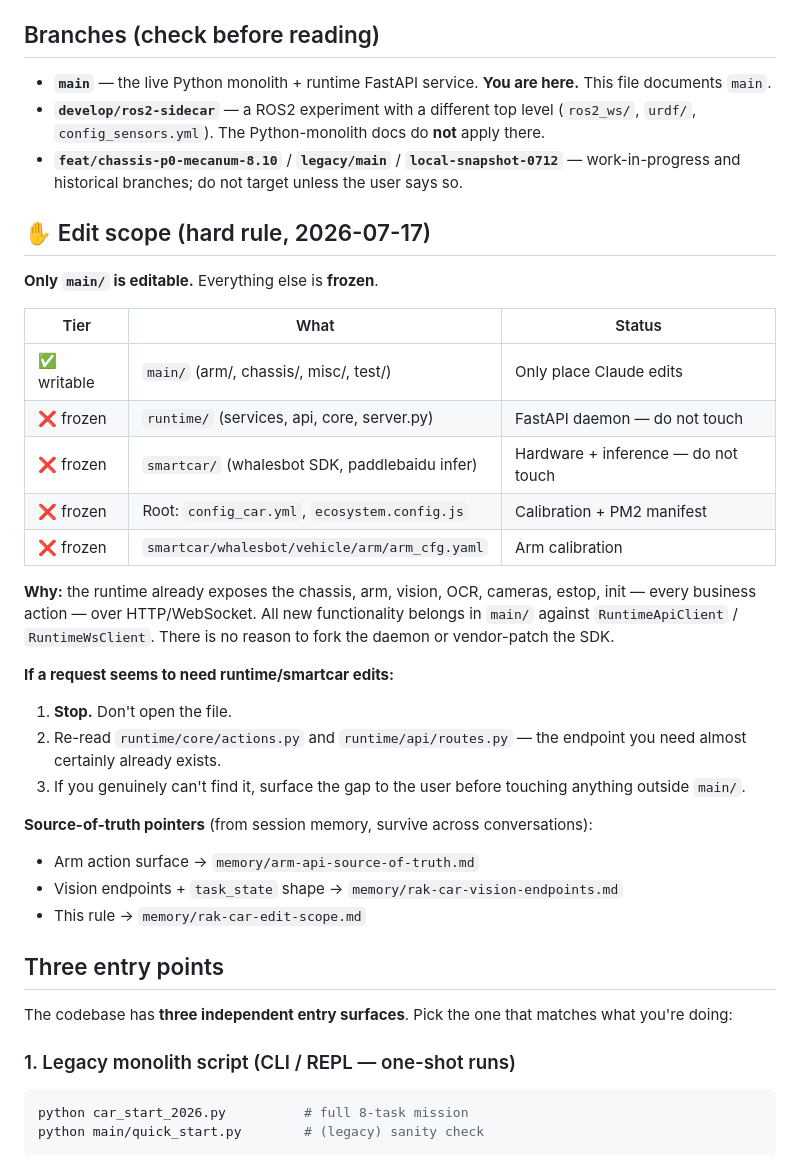
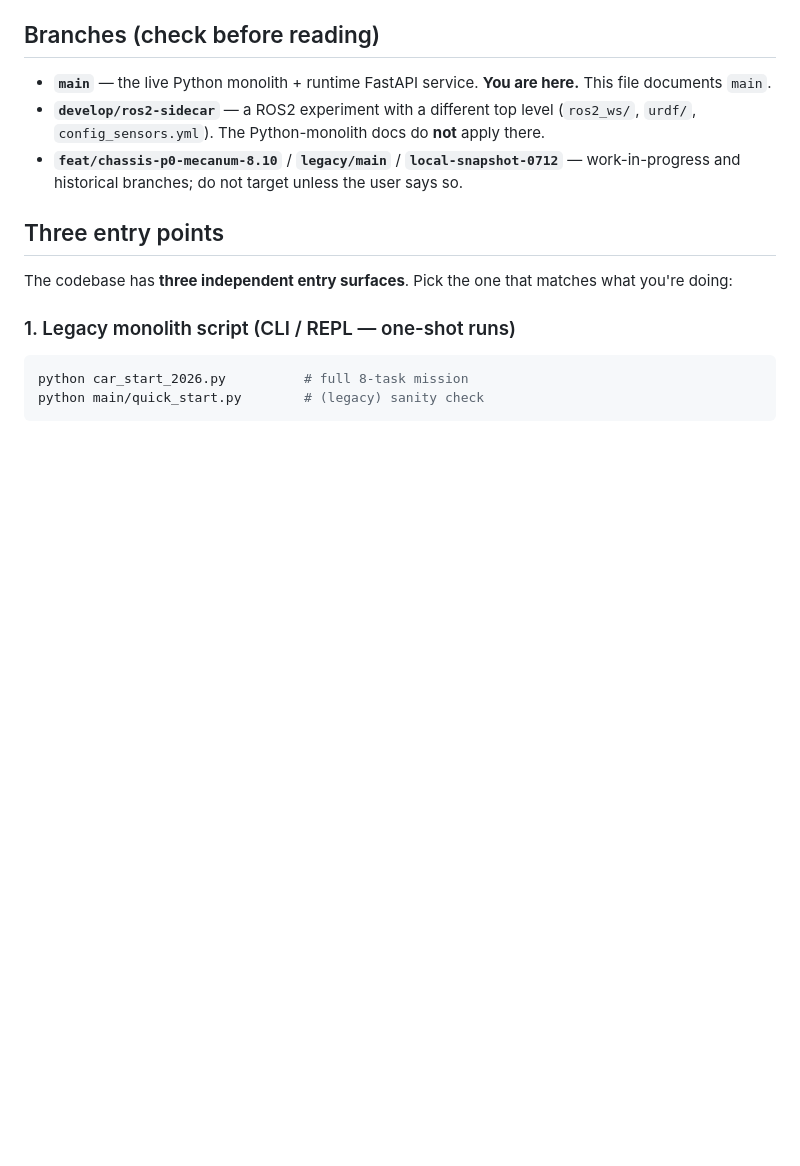
Before and after one commit to Thecnfor/rak-car, a Markdown page: CLAUDE.md, the part around the change. Drawn GitHub-style; blank space fills up the shorter version.

Commit message:
chore: 移除 CLAUDE.md 'Edit scope' 文档段（改用 .git/hooks/pre-commit 机械强制）
2e17d8a 加的 '✋ Edit scope' 段是文档版约束,只在文字层提醒,实际挡不住手滑。
现在 .git/hooks/pre-commit 已经装好,扫描 staged changes 命中 runtime/ smartcar/
config_car.yml ecosystem.config.js 直接 abort + 列出违规路径,文档段落就成了
冗余提醒,删掉避免每次会话都给 Claude 复读一遍同样的表格。

源信息仍在:
  - memory/rak-car-edit-scope.md  (会话间持久化,含 hook 路径 + 绕过开关)
  - .git/hooks/pre-commit 头部注释  (路径表 + bypass 用法)

Co-Authored-By: Claude <noreply@anthropic.com>

```diff
--- a/CLAUDE.md
+++ b/CLAUDE.md
@@ -11,30 +11,6 @@ Competition code for the 百度智能车 (Baidu Smartcar) 2026 智慧农业 (sma
 - **`main`** — the live Python monolith + runtime FastAPI service. **You are here.** This file documents `main`.
 - **`develop/ros2-sidecar`** — a ROS2 experiment with a different top level (`ros2_ws/`, `urdf/`, `config_sensors.yml`). The Python-monolith docs do **not** apply there.
 - **`feat/chassis-p0-mecanum-8.10`** / **`legacy/main`** / **`local-snapshot-0712`** — work-in-progress and historical branches; do not target unless the user says so.
-
-## ✋ Edit scope (hard rule, 2026-07-17)
-
-**Only `main/` is editable.** Everything else is **frozen**.
-
-| Tier | What | Status |
-| --- | --- | --- |
-| ✅ writable | `main/` (arm/, chassis/, misc/, test/) | Only place Claude edits |
-| ❌ frozen | `runtime/` (services, api, core, server.py) | FastAPI daemon — do not touch |
-| ❌ frozen | `smartcar/` (whalesbot SDK, paddlebaidu infer) | Hardware + inference — do not touch |
-| ❌ frozen | Root: `config_car.yml`, `ecosystem.config.js` | Calibration + PM2 manifest |
-| ❌ frozen | `smartcar/whalesbot/vehicle/arm/arm_cfg.yaml` | Arm calibration |
-
-**Why:** the runtime already exposes the chassis, arm, vision, OCR, cameras, estop, init — every business action — over HTTP/WebSocket. All new functionality belongs in `main/` against `RuntimeApiClient` / `RuntimeWsClient`. There is no reason to fork the daemon or vendor-patch the SDK.
-
-**If a request seems to need runtime/smartcar edits:**
-1. **Stop.** Don't open the file.
-2. Re-read `runtime/core/actions.py` and `runtime/api/routes.py` — the endpoint you need almost certainly already exists.
-3. If you genuinely can't find it, surface the gap to the user before touching anything outside `main/`.
-
-**Source-of-truth pointers** (from session memory, survive across conversations):
-- Arm action surface → `memory/arm-api-source-of-truth.md`
-- Vision endpoints + `task_state` shape → `memory/rak-car-vision-endpoints.md`
-- This rule → `memory/rak-car-edit-scope.md`
 
 ## Three entry points
 
```
